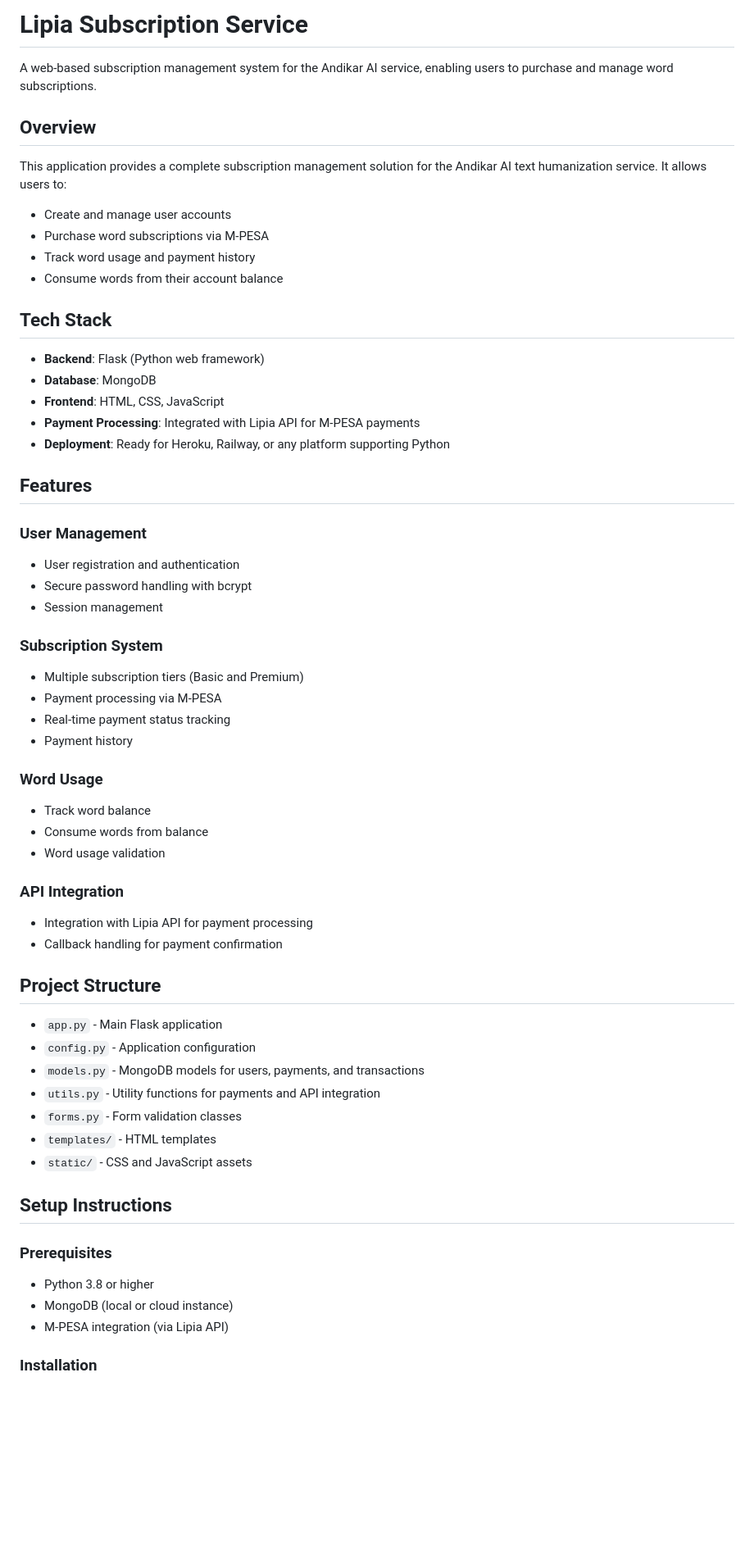
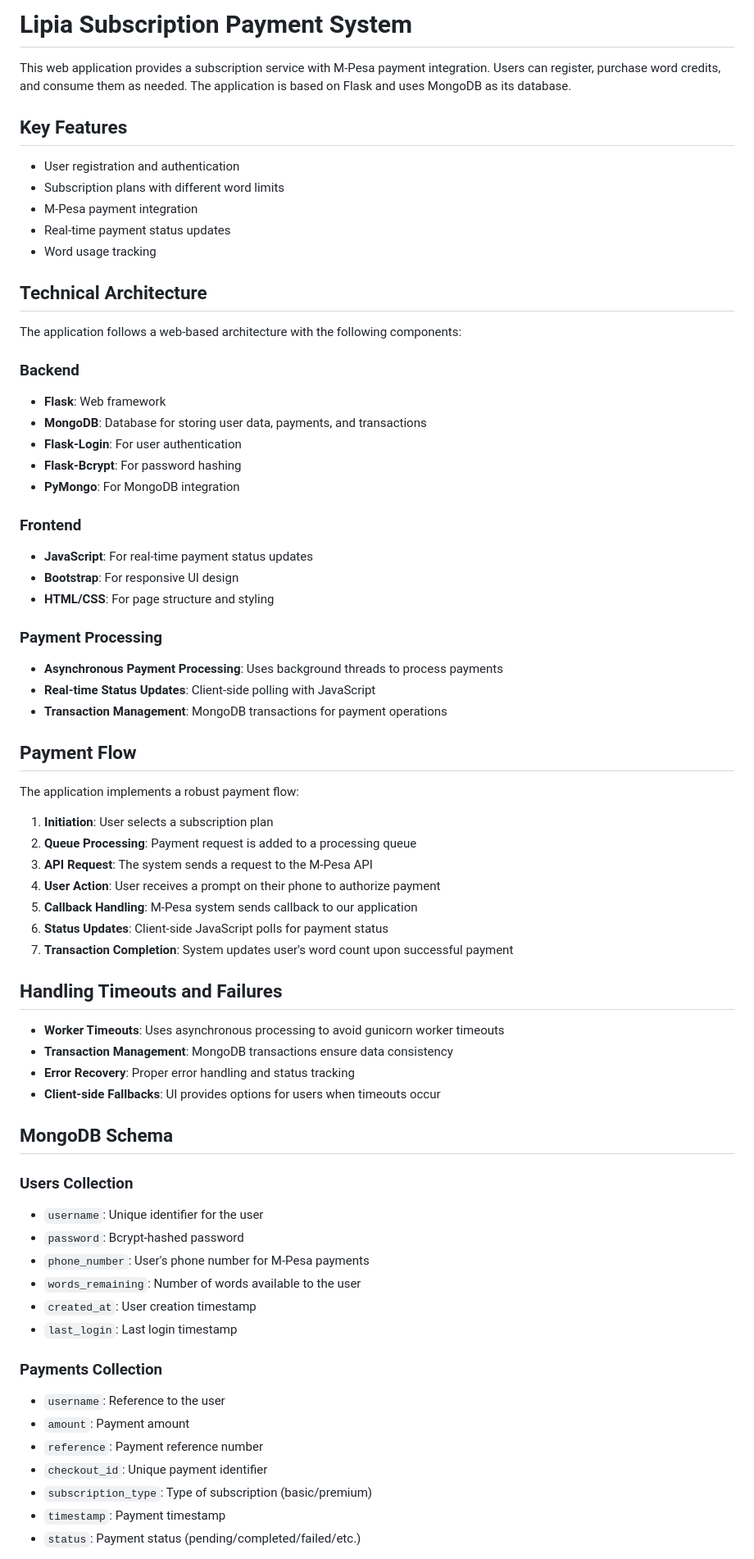
Before and after one commit to granitevolition/payments, a Markdown page: README.md, the part around one of its changes. Shown at 82% size. Drawn GitHub-style; blank space fills up the shorter version.

Commit message:
Add detailed README explaining payment system architecture

```diff
--- a/README.md
+++ b/README.md
@@ -1,62 +1,71 @@
-# Lipia Subscription Service
+# Lipia Subscription Payment System
 
-A web-based subscription management system for the Andikar AI service, enabling users to purchase and manage word subscriptions.
+This web application provides a subscription service with M-Pesa payment integration. Users can register, purchase word credits, and consume them as needed. The application is based on Flask and uses MongoDB as its database.
 
-## Overview
+## Key Features
 
-This application provides a complete subscription management solution for the Andikar AI text humanization service. It allows users to:
+- User registration and authentication
+- Subscription plans with different word limits
+- M-Pesa payment integration
+- Real-time payment status updates
+- Word usage tracking
 
-- Create and manage user accounts
-- Purchase word subscriptions via M-PESA
-- Track word usage and payment history
-- Consume words from their account balance
+## Technical Architecture
 
-## Tech Stack
+The application follows a web-based architecture with the following components:
 
-- **Backend**: Flask (Python web framework)
-- **Database**: MongoDB
-- **Frontend**: HTML, CSS, JavaScript
-- **Payment Processing**: Integrated with Lipia API for M-PESA payments
-- **Deployment**: Ready for Heroku, Railway, or any platform supporting Python
+### Backend
+- **Flask**: Web framework
+- **MongoDB**: Database for storing user data, payments, and transactions
+- **Flask-Login**: For user authentication
+- **Flask-Bcrypt**: For password hashing
+- **PyMongo**: For MongoDB integration
 
-## Features
+### Frontend
+- **JavaScript**: For real-time payment status updates
+- **Bootstrap**: For responsive UI design
+- **HTML/CSS**: For page structure and styling
 
-### User Management
-- User registration and authentication
-- Secure password handling with bcrypt
-- Session management
+### Payment Processing
+- **Asynchronous Payment Processing**: Uses background threads to process payments
+- **Real-time Status Updates**: Client-side polling with JavaScript
+- **Transaction Management**: MongoDB transactions for payment operations
 
-### Subscription System
-- Multiple subscription tiers (Basic and Premium)
-- Payment processing via M-PESA
-- Real-time payment status tracking
-- Payment history
+## Payment Flow
 
-### Word Usage
-- Track word balance
-- Consume words from balance
-- Word usage validation
+The application implements a robust payment flow:
 
-### API Integration
-- Integration with Lipia API for payment processing
-- Callback handling for payment confirmation
+1. **Initiation**: User selects a subscription plan
+2. **Queue Processing**: Payment request is added to a processing queue
+3. **API Request**: The system sends a request to the M-Pesa API
+4. **User Action**: User receives a prompt on their phone to authorize payment
+5. **Callback Handling**: M-Pesa system sends callback to our application
+6. **Status Updates**: Client-side JavaScript polls for payment status
+7. **Transaction Completion**: System updates user's word count upon successful payment
 
-## Project Structure
+## Handling Timeouts and Failures
 
-- `app.py` - Main Flask application
-- `config.py` - Application configuration
-- `models.py` - MongoDB models for users, payments, and transactions
-- `utils.py` - Utility functions for payments and API integration
-- `forms.py` - Form validation classes
-- `templates/` - HTML templates
-- `static/` - CSS and JavaScript assets
+- **Worker Timeouts**: Uses asynchronous processing to avoid gunicorn worker timeouts
+- **Transaction Management**: MongoDB transactions ensure data consistency
+- **Error Recovery**: Proper error handling and status tracking
+- **Client-side Fallbacks**: UI provides options for users when timeouts occur
 
-## Setup Instructions
+## MongoDB Schema
 
-### Prerequisites
-- Python 3.8 or higher
-- MongoDB (local or cloud instance)
-- M-PESA integration (via Lipia API)
+### Users Collection
+- `username`: Unique identifier for the user
+- `password`: Bcrypt-hashed password
+- `phone_number`: User's phone number for M-Pesa payments
+- `words_remaining`: Number of words available to the user
+- `created_at`: User creation timestamp
+- `last_login`: Last login timestamp
 
-### Installation
+### Payments Collection
+- `username`: Reference to the user
+- `amount`: Payment amount
+- `reference`: Payment reference number
+- `checkout_id`: Unique payment identifier
+- `subscription_type`: Type of subscription (basic/premium)
+- `timestamp`: Payment timestamp
+- `status`: Payment status (pending/completed/failed/etc.)
 
```
Also changed, not shown: other parts of README.md (+46 -67 lines).
